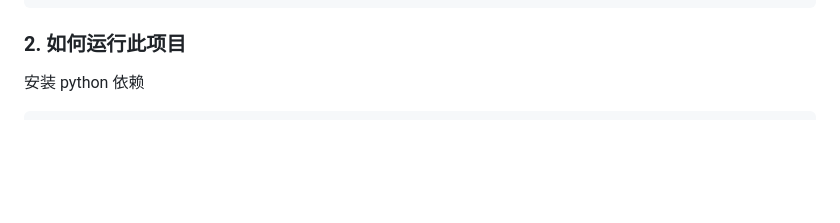
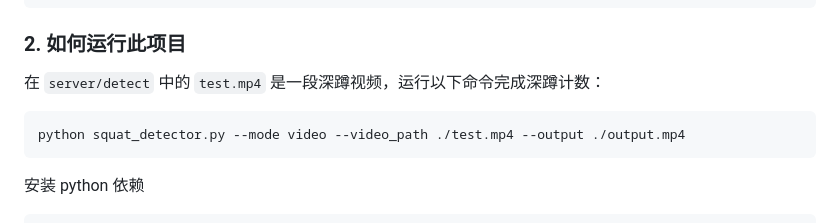
Before and after one commit to EricQian06/action-game, a Markdown page: README.md, the part around the change. Drawn GitHub-style; blank space fills up the shorter version.

Commit message:
更新readme

````diff
--- a/README.md
+++ b/README.md
@@ -59,6 +59,12 @@ git push -u origin master
 ```
 
 ### 2. 如何运行此项目
+
+在 `server/detect` 中的 `test.mp4` 是一段深蹲视频，运行以下命令完成深蹲计数：
+
+```bash
+python squat_detector.py --mode video --video_path ./test.mp4 --output ./output.mp4
+```
 
 安装 python 依赖
 
````
